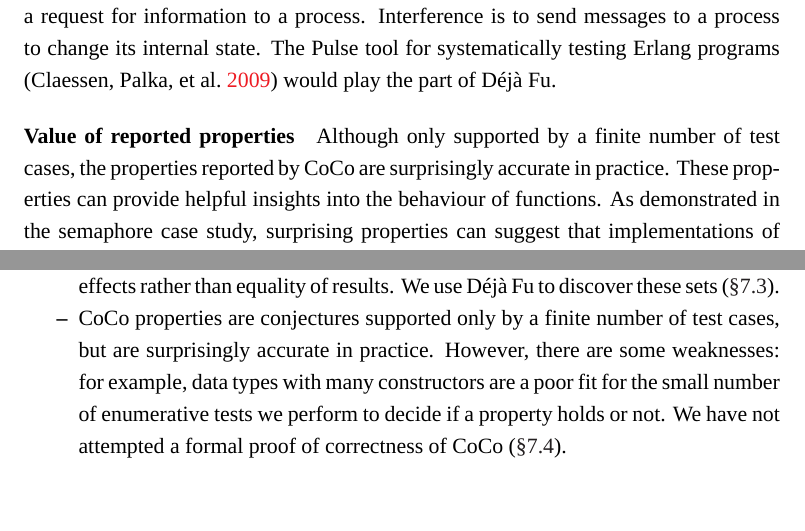
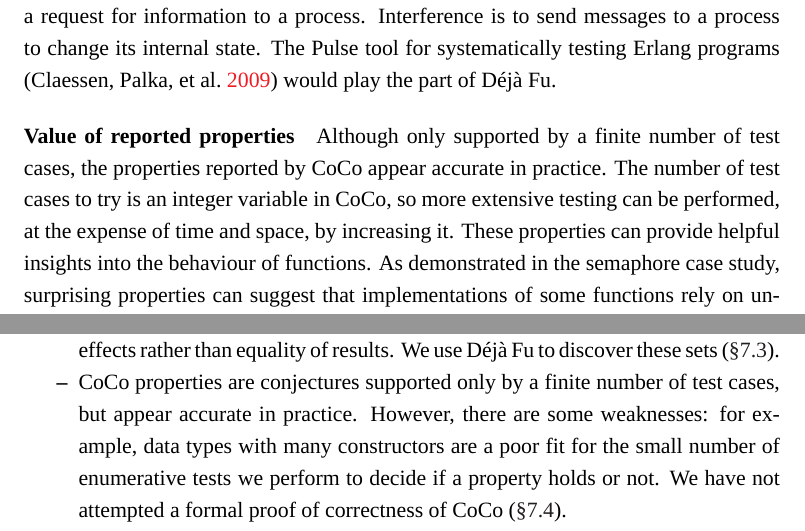
Before and after one commit to barrucadu/phd, a LaTeX thesis (thesis/thesis.tex, which reads thesis/coco.tex): two parts of pages 146 and 148 of 179, joined at a grey line, cut so that both start at the same text, the shorter picture padded with empty space. Compiled offline with XeLaTeX; a missing font is replaced by an installed copy or a similar font.

Commit message:
Drop use of "surprisingly accurate"

```diff
--- a/thesis/coco.tex
+++ b/thesis/coco.tex
@@ -1028,13 +1028,15 @@ the part of \dejafu{}.
 
 \paragraph{Value of reported properties}
 Although only supported by a finite number of test cases, the
-properties reported by CoCo are surprisingly accurate in practice.
-These properties can provide helpful insights into the behaviour of
-functions.  As demonstrated in the semaphore case study, surprising
-properties can suggest that implementations of some functions rely on
-unstated assumptions.  Even without such implementation surprises, it
-can be difficult to read concurrent source code and grasp all its
-consequences.
+properties reported by CoCo appear accurate in practice.  The number
+of test cases to try is an integer variable in CoCo, so more extensive
+testing can be performed, at the expense of time and space, by
+increasing it.  These properties can provide helpful insights into the
+behaviour of functions.  As demonstrated in the semaphore case study,
+surprising properties can suggest that implementations of some
+functions rely on unstated assumptions.  Even without such
+implementation surprises, it can be difficult to read concurrent
+source code and grasp all its consequences.
 
 \paragraph{Wide data types}
 CoCo can be made to go wrong.  CoCo only performs a limited number of
@@ -1147,9 +1149,9 @@ discovering properties of functions operating on shared mutable state:
   \dejafu{} to discover these sets~\sref{coco-hiw}.
 
 \item CoCo properties are conjectures supported only by a finite
-  number of test cases, but are surprisingly accurate in practice.
-  However, there are some weaknesses: for example, data types with
-  many constructors are a poor fit for the small number of enumerative
+  number of test cases, but appear accurate in practice.  However,
+  there are some weaknesses: for example, data types with many
+  constructors are a poor fit for the small number of enumerative
   tests we perform to decide if a property holds or not.  We have not
   attempted a formal proof of correctness of
   CoCo~\sref{coco-correctness}.
```
